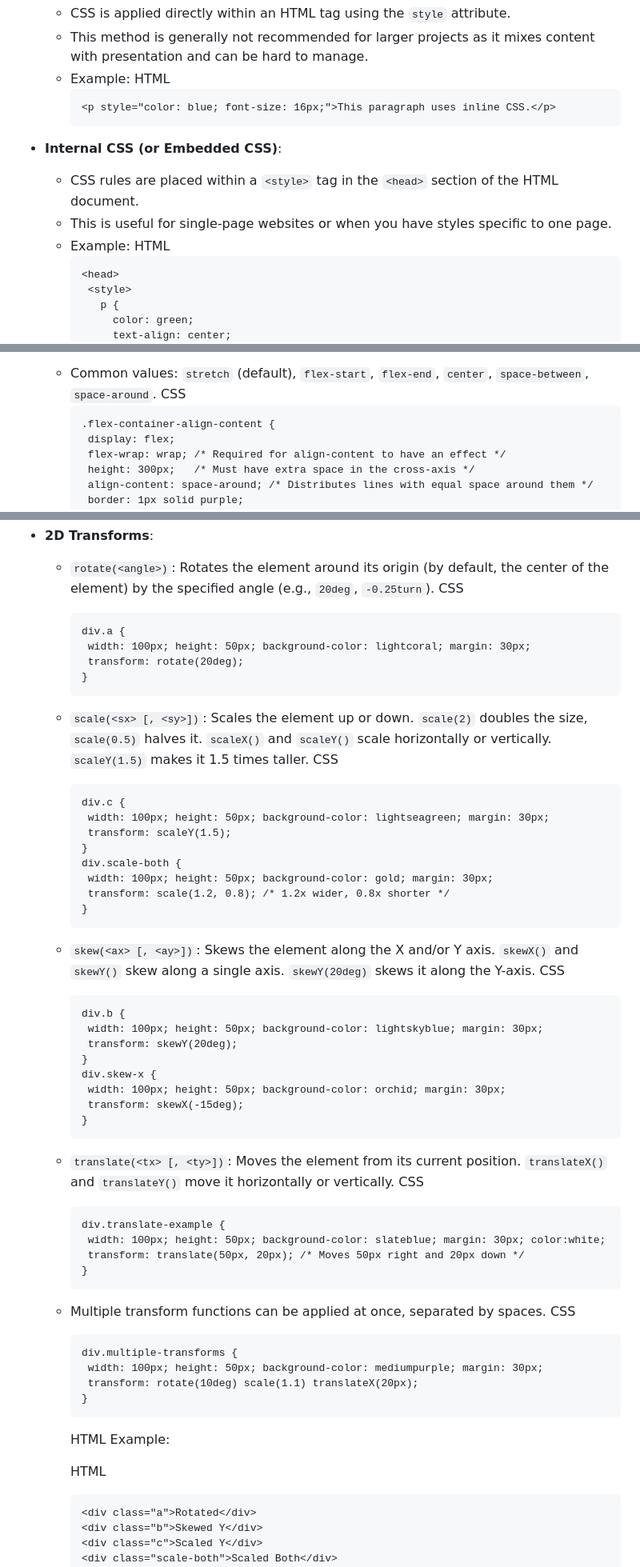
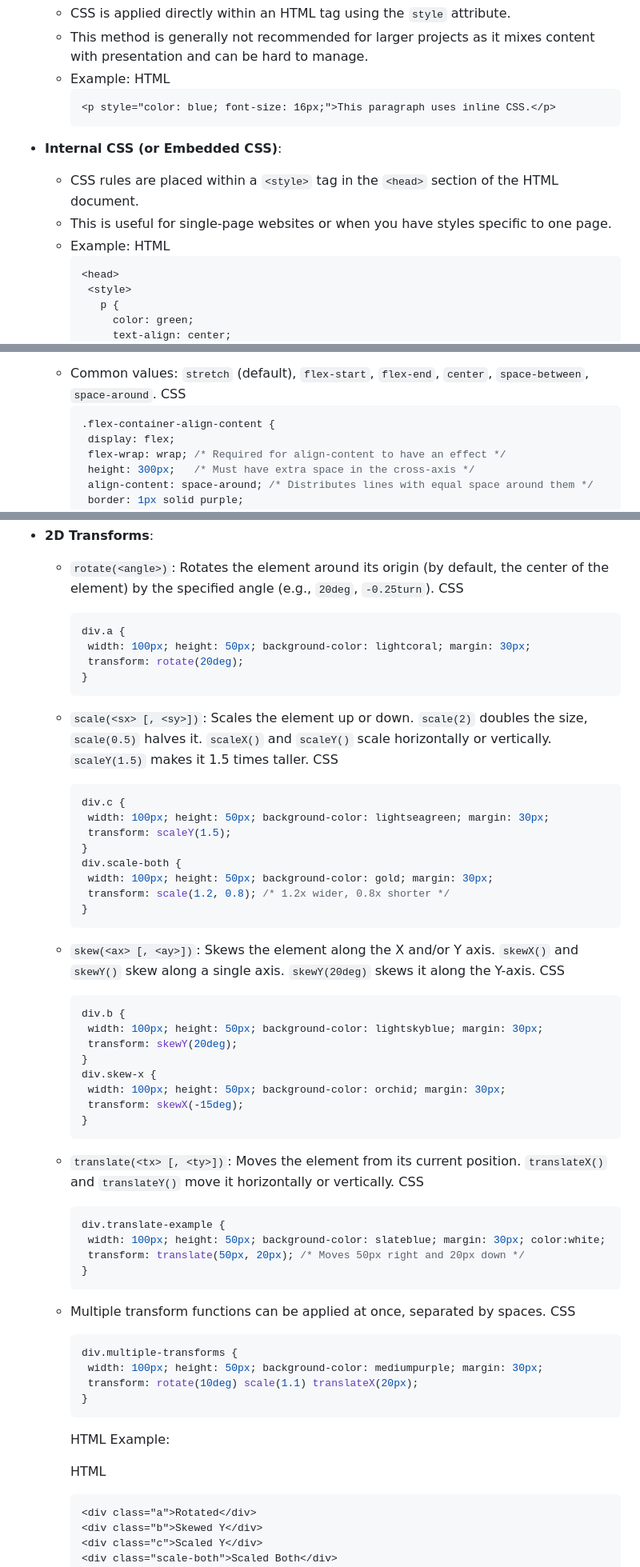
Before and after one commit to alexendariaa/dev, a Markdown page: notes/css handbook.md, 3 parts joined by grey strips. Shown: that part at 80% size. Drawn GitHub-style.

````diff
--- a/notes/css handbook.md
+++ b/notes/css handbook.md
@@ -19,7 +19,7 @@
 	- This method is generally not recommended for larger projects as it mixes content with presentation and can be hard to manage.
 	- Example:
 	  HTML
-	  ```
+	  ```html
 	  <p style="color: blue; font-size: 16px;">This paragraph uses inline CSS.</p>
 	  ```
 - **Internal CSS (or Embedded CSS)**:
@@ -27,7 +27,7 @@
 	- This is useful for single-page websites or when you have styles specific to one page.
 	- Example:
 	  HTML
-	  ```
+	  ```html
 	  <head>
 	   <style>
 	     p {
@@ -550,7 +550,7 @@
 - **`align-content`**: This property aligns the lines of flex items within the flex container when there is extra space in the **cross-axis** (i.e., when `flex-wrap: wrap` is used and there are multiple lines of items). It has no effect when items are in a single line. (यह बीच की स्पेस हटाता है - more accurately, it distributes space *between lines*).
 	- Common values: `stretch` (default), `flex-start`, `flex-end`, `center`, `space-between`, `space-around`.
 	  CSS
-	  ```
+	  ```css
 	  .flex-container-align-content {
 	   display: flex;
 	   flex-wrap: wrap; /* Required for align-content to have an effect */
@@ -771,7 +771,7 @@
 - **2D Transforms**:
 	- `rotate(<angle>)`: Rotates the element around its origin (by default, the center of the element) by the specified angle (e.g., `20deg`, `-0.25turn`).
 	  CSS
-	  ```
+	  ```css
 	  div.a {
 	   width: 100px; height: 50px; background-color: lightcoral; margin: 30px;
 	   transform: rotate(20deg);
@@ -779,7 +779,7 @@
 	  ```
 	- `scale(<sx> [, <sy>])`: Scales the element up or down. `scale(2)` doubles the size, `scale(0.5)` halves it. `scaleX()` and `scaleY()` scale horizontally or vertically. `scaleY(1.5)` makes it 1.5 times taller.
 	  CSS
-	  ```
+	  ```css
 	  div.c {
 	   width: 100px; height: 50px; background-color: lightseagreen; margin: 30px;
 	   transform: scaleY(1.5);
@@ -791,7 +791,7 @@
 	  ```
 	- `skew(<ax> [, <ay>])`: Skews the element along the X and/or Y axis. `skewX()` and `skewY()` skew along a single axis. `skewY(20deg)` skews it along the Y-axis.
 	  CSS
-	  ```
+	  ```css
 	  div.b {
 	   width: 100px; height: 50px; background-color: lightskyblue; margin: 30px;
 	   transform: skewY(20deg);
@@ -803,7 +803,7 @@
 	  ```
 	- `translate(<tx> [, <ty>])`: Moves the element from its current position. `translateX()` and `translateY()` move it horizontally or vertically.
 	  CSS
-	  ```
+	  ```css
 	  div.translate-example {
 	   width: 100px; height: 50px; background-color: slateblue; margin: 30px; color:white;
 	   transform: translate(50px, 20px); /* Moves 50px right and 20px down */
@@ -811,7 +811,7 @@
 	  ```
 	- Multiple transform functions can be applied at once, separated by spaces.
 	  CSS
-	  ```
+	  ```css
 	  div.multiple-transforms {
 	   width: 100px; height: 50px; background-color: mediumpurple; margin: 30px;
 	   transform: rotate(10deg) scale(1.1) translateX(20px);
@@ -822,7 +822,7 @@
 
 	  HTML
 
-	  ```
+	  ```html
 	  <div class="a">Rotated</div>
 	  <div class="b">Skewed Y</div>
 	  <div class="c">Scaled Y</div>
````
Also changed, not shown: other parts of notes/css handbook.md (+52 -52 lines).
